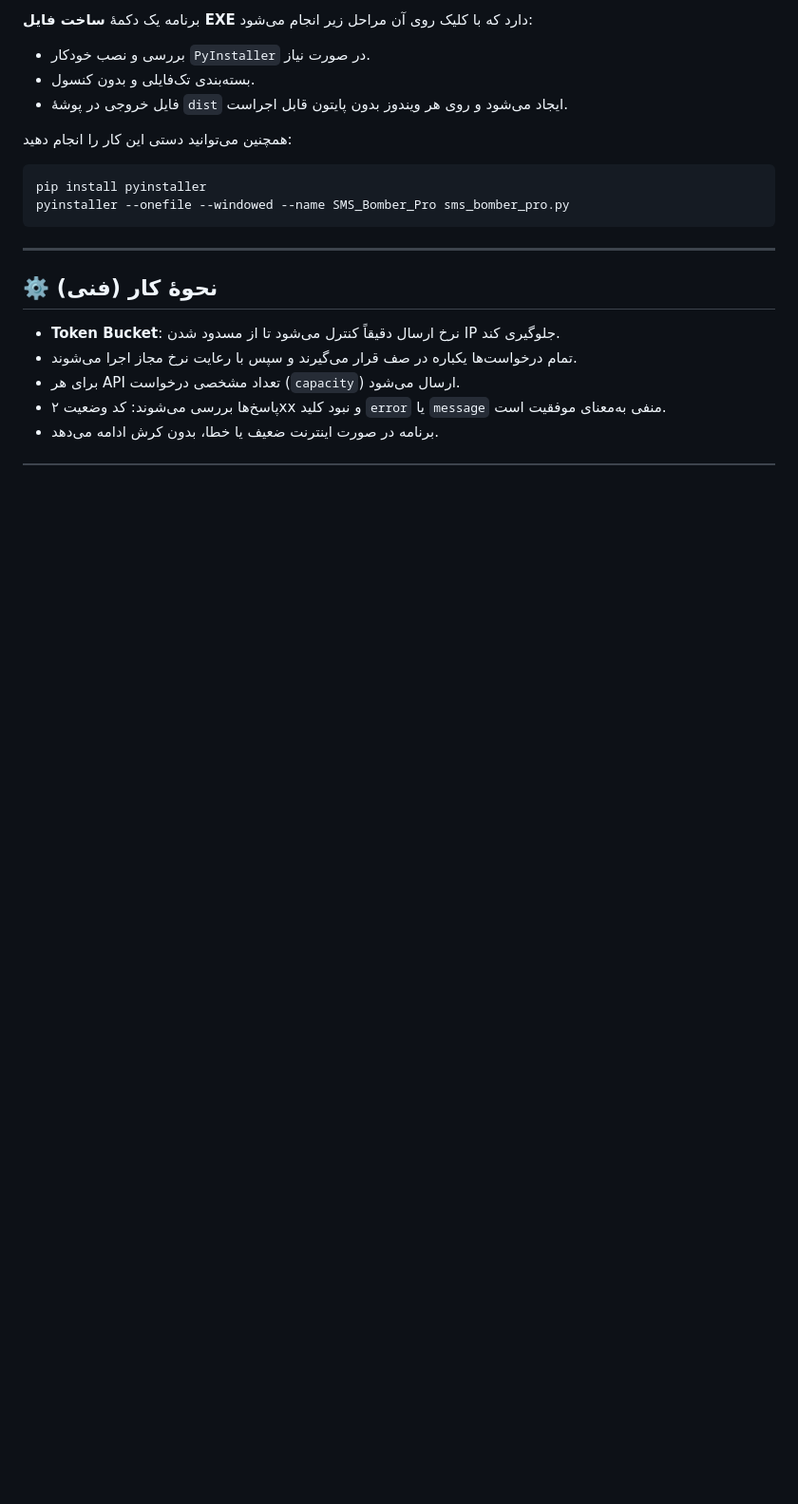
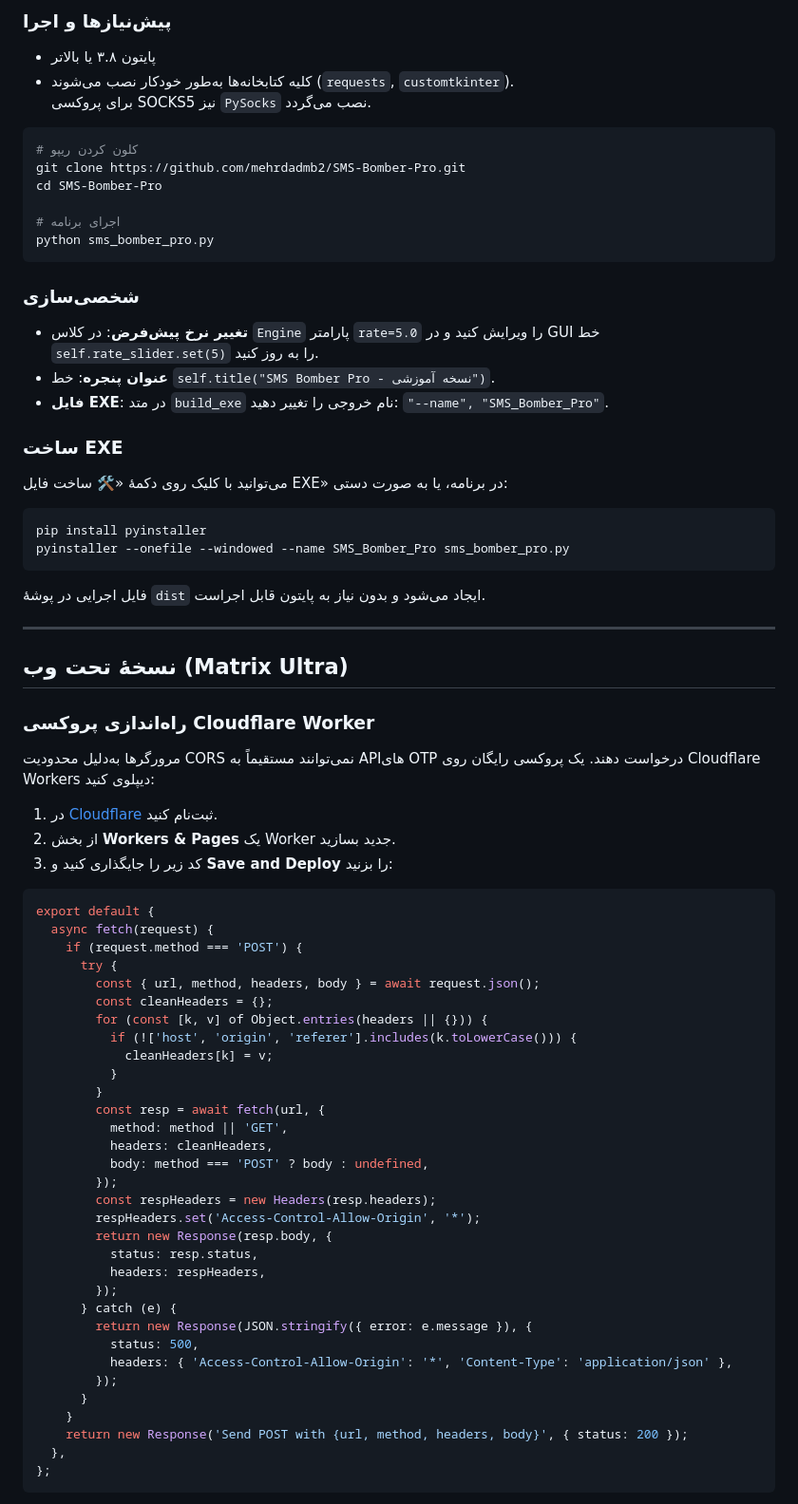
Before and after one commit to mehrdadmb2/SMS-Bomber-Pro, a Markdown page: README.md, the part around one of its changes. Shown at 95% size. Drawn GitHub-style; blank space fills up the shorter version.

````diff
--- a/README.md
+++ b/README.md
@@ -83,21 +65,74 @@ self.header_label = ctk.CTkLabel(self, text="ارسال پیامک تستی (آ
 
-برنامه یک دکمهٔ **ساخت فایل EXE** دارد که با کلیک روی آن مراحل زیر انجام می‌شود:
-- بررسی و نصب خودکار `PyInstaller` در صورت نیاز.
-- بسته‌بندی تک‌فایلی و بدون کنسول.
-- فایل خروجی در پوشهٔ `dist` ایجاد می‌شود و روی هر ویندوز بدون پایتون قابل اجراست.
+### پیش‌نیازها و اجرا
+- پایتون ۳.۸ یا بالاتر
+- کلیه کتابخانه‌ها به‌طور خودکار نصب می‌شوند (`requests`, `customtkinter`).
+  برای پروکسی SOCKS5 نیز `PySocks` نصب می‌گردد.
 
-همچنین می‌توانید دستی این کار را انجام دهید:
+```bash
+# کلون کردن ریپو
+git clone https://github.com/mehrdadmb2/SMS-Bomber-Pro.git
+cd SMS-Bomber-Pro
+
+# اجرای برنامه
+python sms_bomber_pro.py
+```
+
+### شخصی‌سازی
+- **تغییر نرخ پیش‌فرض**: در کلاس `Engine` پارامتر `rate=5.0` را ویرایش کنید و در GUI خط `self.rate_slider.set(5)` را به روز کنید.
+- **عنوان پنجره**: خط `self.title("SMS Bomber Pro - نسخه آموزشی")`.
+- **فایل EXE**: در متد `build_exe` نام خروجی را تغییر دهید: `"--name", "SMS_Bomber_Pro"`.
+
+### ساخت EXE
+می‌توانید با کلیک روی دکمهٔ «🛠 ساخت فایل EXE» در برنامه، یا به صورت دستی:
 ```bash
 pip install pyinstaller
 pyinstaller --onefile --windowed --name SMS_Bomber_Pro sms_bomber_pro.py
 ```
+فایل اجرایی در پوشهٔ `dist` ایجاد می‌شود و بدون نیاز به پایتون قابل اجراست.
 
 ---
 
-## ⚙️ نحوهٔ کار (فنی)
+## نسخهٔ تحت وب (Matrix Ultra)
 
-- **Token Bucket**: نرخ ارسال دقیقاً کنترل می‌شود تا از مسدود شدن IP جلوگیری کند.
-- تمام درخواست‌ها یکباره در صف قرار می‌گیرند و سپس با رعایت نرخ مجاز اجرا می‌شوند.
-- برای هر API تعداد مشخصی درخواست (`capacity`) ارسال می‌شود.
-- پاسخ‌ها بررسی می‌شوند: کد وضعیت ۲xx و نبود کلید `error` یا `message` منفی به‌معنای موفقیت است.
-- برنامه در صورت اینترنت ضعیف یا خطا، بدون کرش ادامه می‌دهد.
+### راه‌اندازی پروکسی Cloudflare Worker
+مرورگرها به‌دلیل محدودیت CORS نمی‌توانند مستقیماً به APIهای OTP درخواست دهند. یک پروکسی رایگان روی Cloudflare Workers دیپلوی کنید:
+
+1. در [Cloudflare](https://dash.cloudflare.com/sign-up) ثبت‌نام کنید.
+2. از بخش **Workers & Pages** یک Worker جدید بسازید.
+3. کد زیر را جایگذاری کنید و **Save and Deploy** را بزنید:
+
+```javascript
+export default {
+  async fetch(request) {
+    if (request.method === 'POST') {
+      try {
+        const { url, method, headers, body } = await request.json();
+        const cleanHeaders = {};
+        for (const [k, v] of Object.entries(headers || {})) {
+          if (!['host', 'origin', 'referer'].includes(k.toLowerCase())) {
+            cleanHeaders[k] = v;
+          }
+        }
+        const resp = await fetch(url, {
+          method: method || 'GET',
+          headers: cleanHeaders,
+          body: method === 'POST' ? body : undefined,
+        });
+        const respHeaders = new Headers(resp.headers);
+        respHeaders.set('Access-Control-Allow-Origin', '*');
+        return new Response(resp.body, {
+          status: resp.status,
+          headers: respHeaders,
+        });
+      } catch (e) {
+        return new Response(JSON.stringify({ error: e.message }), {
+          status: 500,
+          headers: { 'Access-Control-Allow-Origin': '*', 'Content-Type': 'application/json' },
+        });
+      }
+    }
+    return new Response('Send POST with {url, method, headers, body}', { status: 200 });
+  },
+};
+```
+
````
Also changed, not shown: other parts of README.md (+105 -89 lines).
